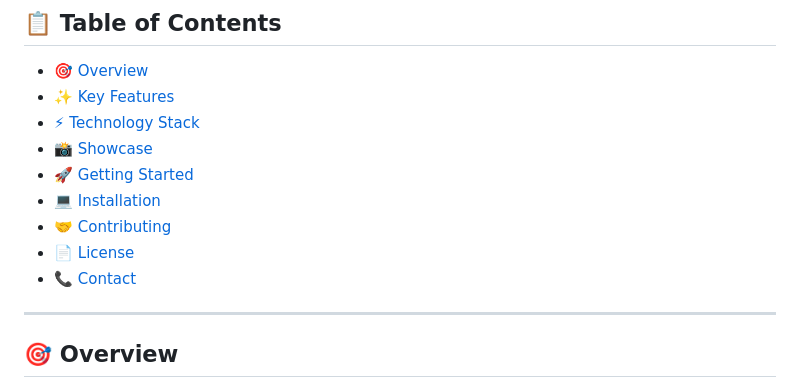
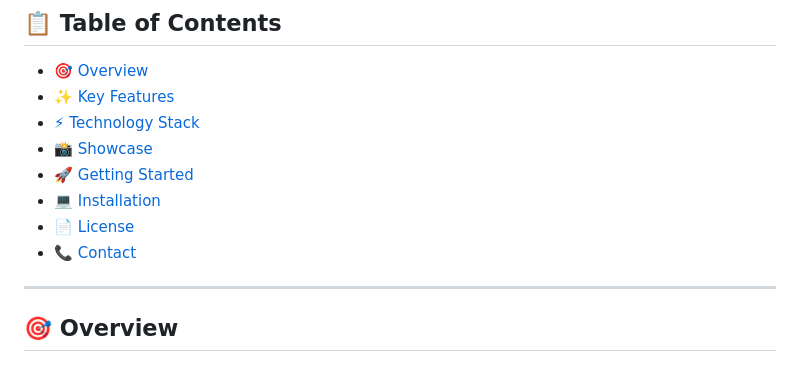
Before and after one commit to PHom798/CryptoVault-Premium, a Markdown page: README.md, the part around the change printed below. GitHub-like rendering.

```diff
--- a/README.md
+++ b/README.md
@@ -40,5 +40,4 @@
 - [📸 Showcase](#-showcase)
 - [🚀 Getting Started](#-getting-started)
 - [💻 Installation](#-installation)
-- [🤝 Contributing](#-contributing)
 - [📄 License](#-license)
```
Also changed, not shown: other parts of README.md (+1 -1 lines).
